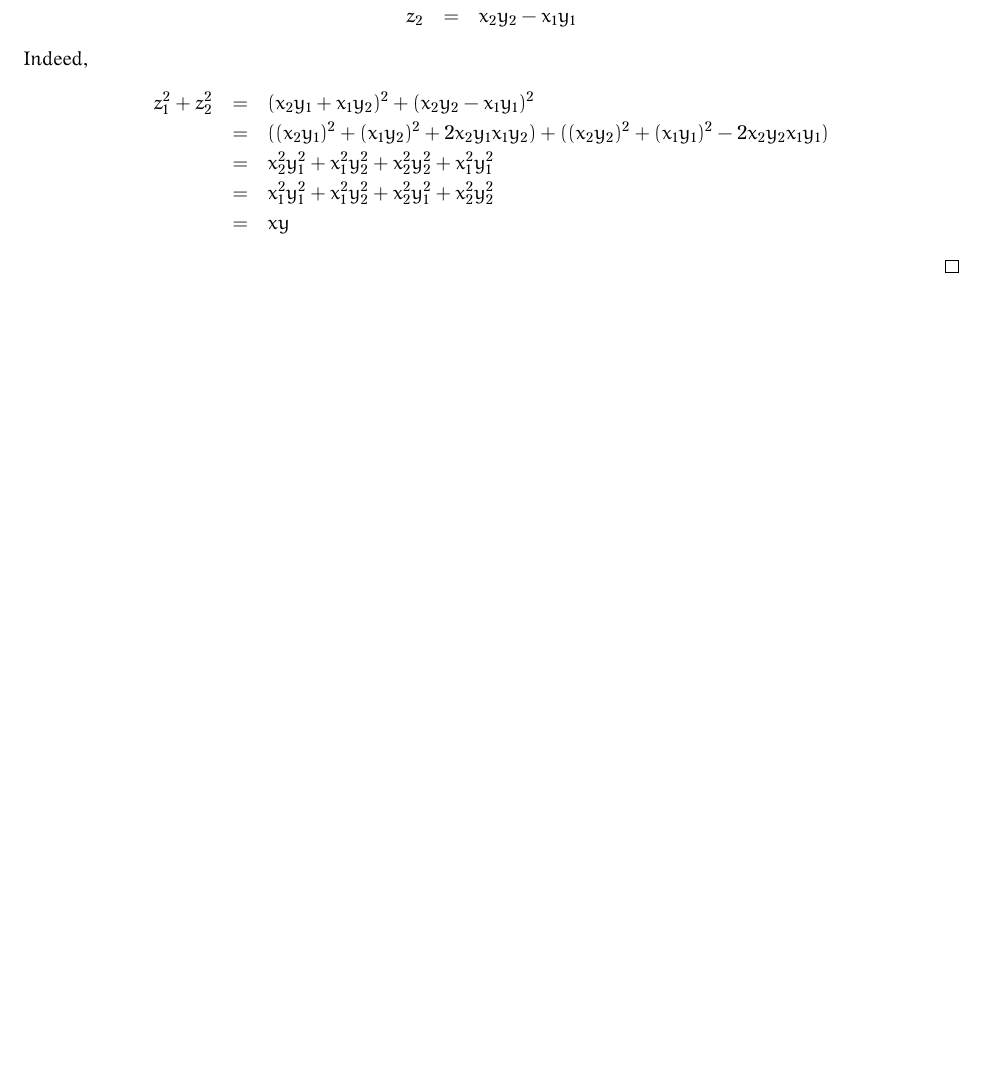
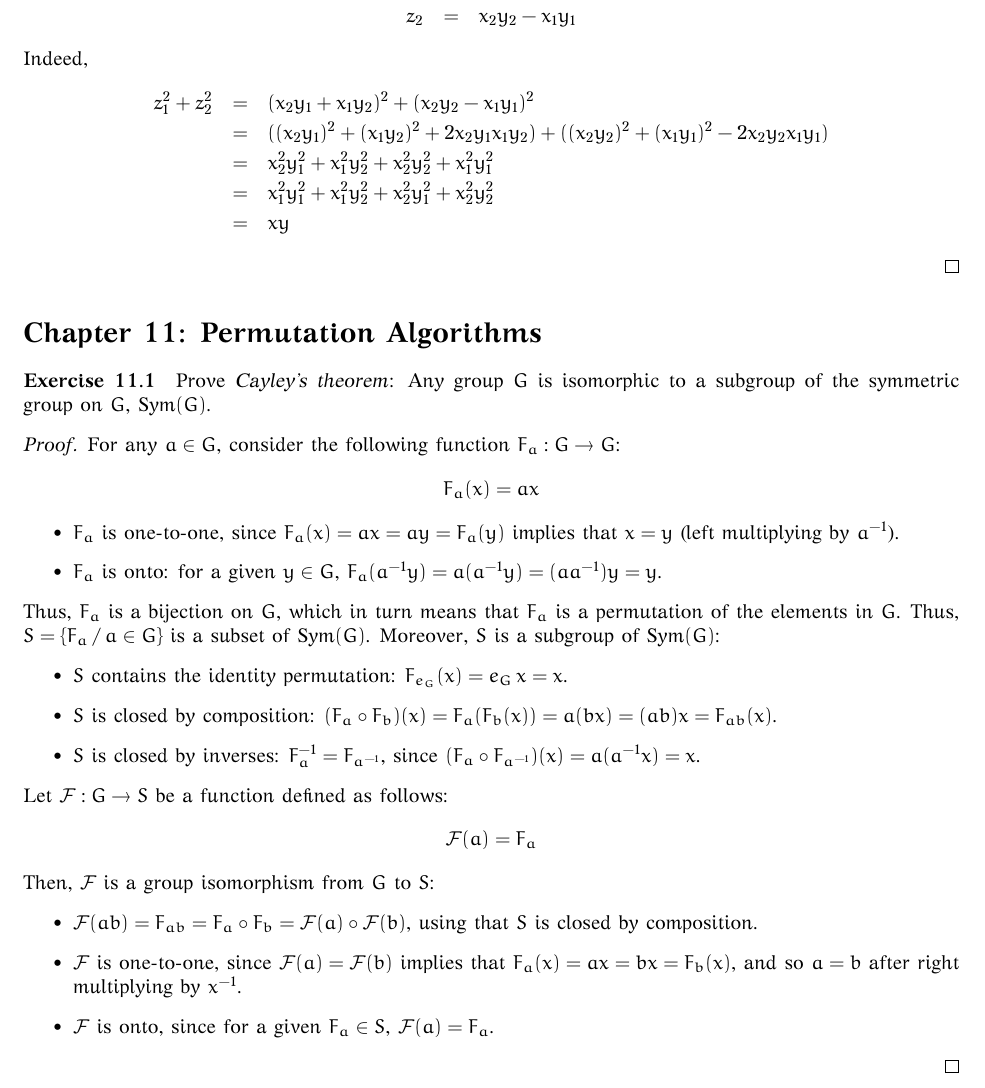
Before and after one commit to lukius/fmtgp, a LaTeX document (math/src/fmtgp.tex, which reads math/src/chapter11.tex): part of page 2 of 2, cut so that both start at the same text, the shorter picture padded with empty space. The pictures show the PDF file math/bin/fmtgp.pdf that the author committed with the source.

Commit message:
Exercise 11.1 (after checking related bibliography :D)

```diff
--- /dev/null
+++ b/math/src/chapter11.tex
@@ -0,0 +1,38 @@
+\section*{Chapter 11: Permutation Algorithms}
+
+\paragraph{Exercise 11.1}
+Prove \textsl{Cayley's theorem}: Any group $G$ is isomorphic to a subgroup of
+the symmetric group on $G$, \Sym{G}.
+
+\begin{proof}
+
+For any $a \in G$, consider the following function $F_a: G \rightarrow G$:
+$$F_a(x) = a x$$
+\begin{itemize}
+    \item $F_a$ is one-to-one, since $F_a(x) = a x = a y = F_a(y)$ implies
+    that $x = y$ (left multiplying by \Inv{a}).
+    \item $F_a$ is onto: for a given $y \in G$, $F_a(\Inv{a} y) = a (\Inv{a} y)
+    = (a \Inv{a}) y = y$.
+\end{itemize}
+Thus, $F_a$ is a bijection on $G$, which in turn means that $F_a$ is a permutation
+of the elements in $G$. Thus, $S = \{ F_a \, / \, a \in G \}$ is a subset of \Sym{G}.
+Moreover, $S$ is a subgroup of \Sym{G}:
+\begin{itemize}
+    \item $S$ contains the identity permutation: $F_{\Id{G}}(x) = \Id{G} \, x = x$.
+    \item $S$ is closed by composition: $(F_a \circ F_b)(x) = F_a(F_b(x)) = a (b x)
+    = (a b) x = F_{ab}(x)$.
+    \item $S$ is closed by inverses: $\Inv{F_a} = F_{\Inv{a}}$, since
+    $(F_a \circ F_{\Inv{a}})(x) = a (\Inv{a} x) = x$.
+\end{itemize}
+Let $\mathcal{F} : G \rightarrow S$  be a function defined as follows:
+$$\mathcal{F}(a) = F_a$$
+Then, $\mathcal{F}$ is a group isomorphism from $G$ to $S$:
+\begin{itemize}
+    \item $\mathcal{F}(ab) = F_{ab} = F_a \circ F_b =
+    \mathcal{F}(a) \circ \mathcal{F}(b)$, using that $S$ is closed by composition.
+    \item $\mathcal{F}$ is one-to-one, since $\mathcal{F}(a) = \mathcal{F}(b)$
+    implies that $F_a(x) = a x = b x = F_b(x)$, and so $a = b$ after right
+    multiplying by \Inv{x}.
+    \item $\mathcal{F}$ is onto, since for a given $F_a \in S$, $\mathcal{F}(a) = F_a$.
+\end{itemize}
+\end{proof}
--- a/math/src/fmtgp.tex
+++ b/math/src/fmtgp.tex
@@ -18,6 +18,9 @@
 \usepackage{gfsartemisia-euler}
 
 \newcommand{\Nat}{\ensuremath{\mathbb{N}}}
+\newcommand{\Sym}[1]{\ensuremath{\textrm{Sym}(#1)}}
+\newcommand{\Inv}[1]{\ensuremath{#1^{-1}}}
+\newcommand{\Id}[1]{\ensuremath{e_{#1}}}
 
 \begin{document}
 \pagestyle{fancyplain}
```
Also changed, not shown: README.md, math/bin/fmtgp.pdf, math/src/fmtgp.tex (2 more changed lines).
